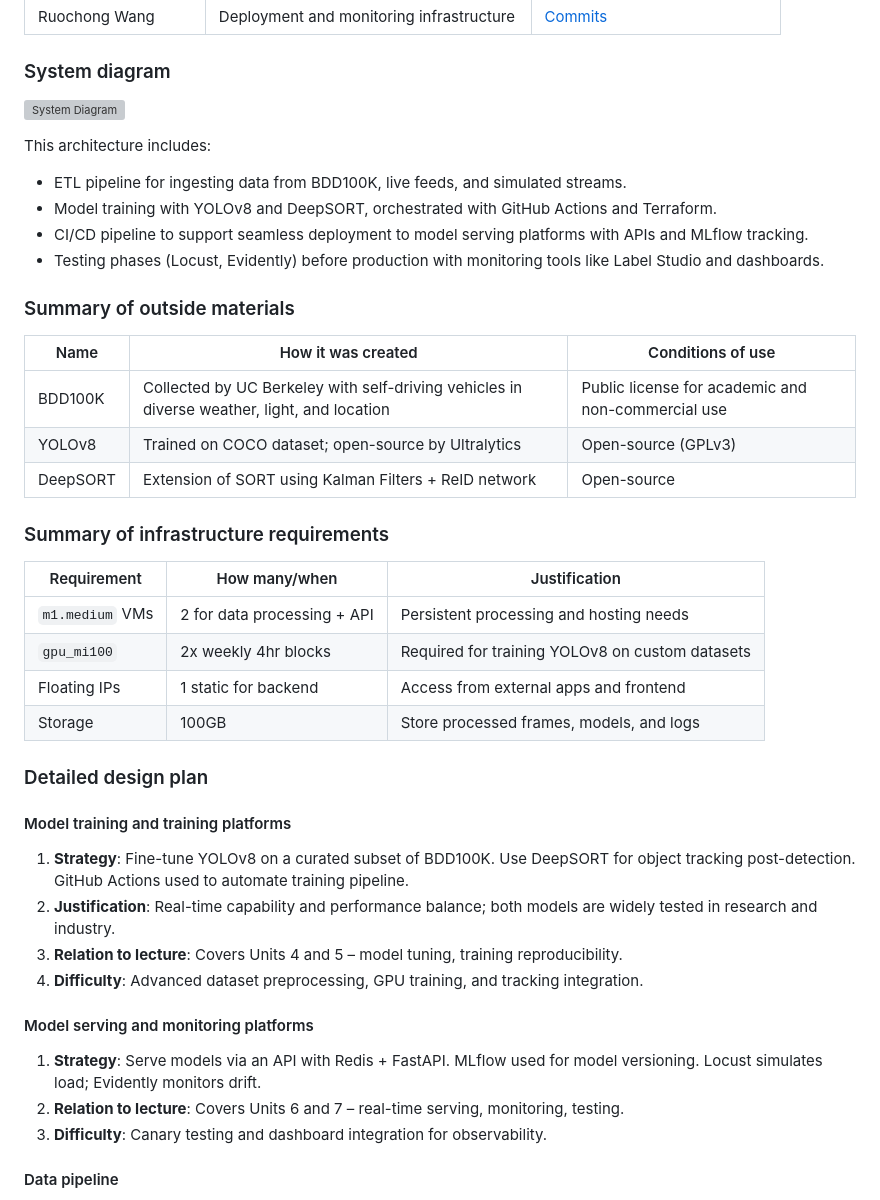
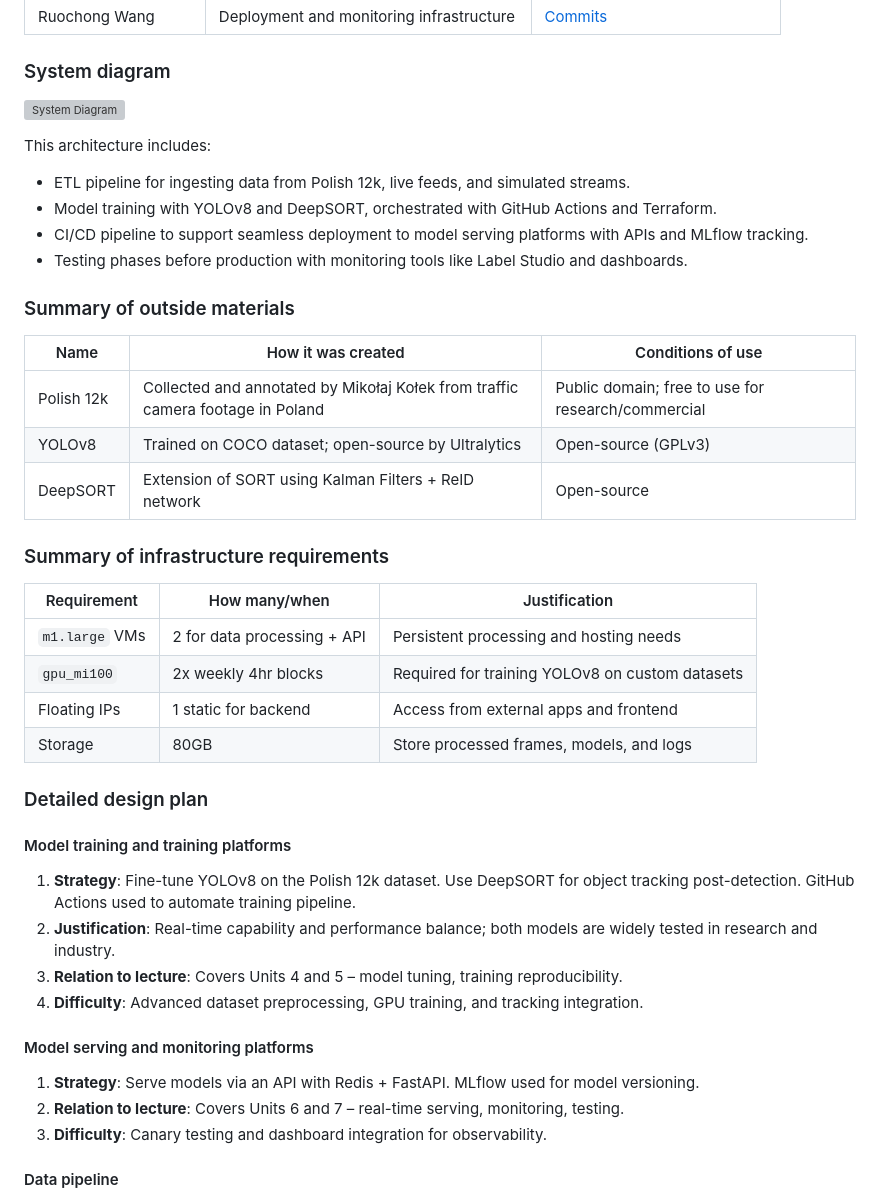
Before and after one commit to kiritgpillai/Realtime-Traffic-Object-Detection-and-Tracking, a Markdown page: README.md, the part around the change printed below. GitHub-like rendering; grey boxes are pictures that could not be loaded.

```diff
--- a/README.md
+++ b/README.md
@@ -16,39 +17,39 @@ Our project aims to enhance real-time traffic monitoring by replacing manual or
 
 This architecture includes:
-- ETL pipeline for ingesting data from BDD100K, live feeds, and simulated streams.
+- ETL pipeline for ingesting data from Polish 12k, live feeds, and simulated streams.
 - Model training with YOLOv8 and DeepSORT, orchestrated with GitHub Actions and Terraform.
 - CI/CD pipeline to support seamless deployment to model serving platforms with APIs and MLflow tracking.
-- Testing phases (Locust, Evidently) before production with monitoring tools like Label Studio and dashboards.
+- Testing phases before production with monitoring tools like Label Studio and dashboards.
 
 ### Summary of outside materials
 
-| Name         | How it was created                                                                              | Conditions of use                                   |
-|--------------|-----------------------------------------------------------------------------------------------|-----------------------------------------------------|
-| BDD100K      | Collected by UC Berkeley with self-driving vehicles in diverse weather, light, and location   | Public license for academic and non-commercial use  |
-| YOLOv8       | Trained on COCO dataset; open-source by Ultralytics                                           | Open-source (GPLv3)                                 |
-| DeepSORT     | Extension of SORT using Kalman Filters + ReID network                                         | Open-source                                         |
+| Name                  | How it was created                                                                 | Conditions of use                                   |
+|-----------------------|------------------------------------------------------------------------------------|-----------------------------------------------------|
+| Polish 12k            | Collected and annotated by Mikołaj Kołek from traffic camera footage in Poland    | Public domain; free to use for research/commercial  |
+| YOLOv8                | Trained on COCO dataset; open-source by Ultralytics                               | Open-source (GPLv3)                                 |
+| DeepSORT              | Extension of SORT using Kalman Filters + ReID network                             | Open-source                                         |
 
 ### Summary of infrastructure requirements
 
 | Requirement     | How many/when                     | Justification                                        |
 |-----------------|-----------------------------------|-----------------------------------------------------|
-| `m1.medium` VMs | 2 for data processing + API       | Persistent processing and hosting needs             |
+| `m1.large` VMs  | 2 for data processing + API       | Persistent processing and hosting needs             |
 | `gpu_mi100`     | 2x weekly 4hr blocks              | Required for training YOLOv8 on custom datasets     |
 | Floating IPs    | 1 static for backend              | Access from external apps and frontend              |
-| Storage         | 100GB                             | Store processed frames, models, and logs            |
+| Storage         | 80GB                              | Store processed frames, models, and logs            |
 
 ### Detailed design plan
 
 #### Model training and training platforms
 
-1. **Strategy**: Fine-tune YOLOv8 on a curated subset of BDD100K. Use DeepSORT for object tracking post-detection. GitHub Actions used to automate training pipeline.
+1. **Strategy**: Fine-tune YOLOv8 on the Polish 12k dataset. Use DeepSORT for object tracking post-detection. GitHub Actions used to automate training pipeline.
 2. **Justification**: Real-time capability and performance balance; both models are widely tested in research and industry.
 3. **Relation to lecture**: Covers Units 4 and 5 – model tuning, training reproducibility.
 4. **Difficulty**: Advanced dataset preprocessing, GPU training, and tracking integration.
 
 #### Model serving and monitoring platforms
 
-1. **Strategy**: Serve models via an API with Redis + FastAPI. MLflow used for model versioning. Locust simulates load; Evidently monitors drift.
+1. **Strategy**: Serve models via an API with Redis + FastAPI. MLflow used for model versioning.
 2. **Relation to lecture**: Covers Units 6 and 7 – real-time serving, monitoring, testing.
 3. **Difficulty**: Canary testing and dashboard integration for observability.
 
```
Also changed, not shown: other parts of README.md (+2 -1 lines).
